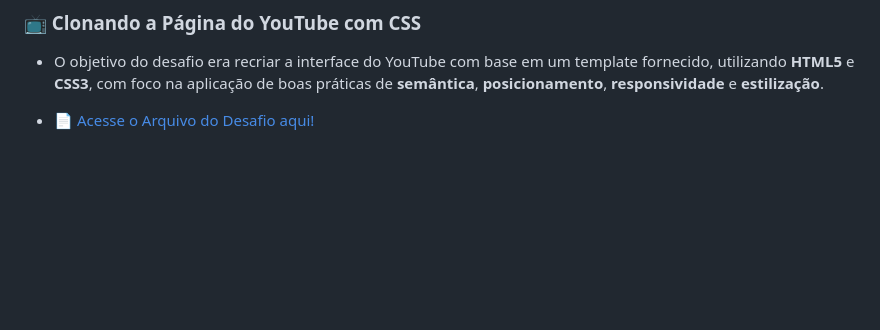
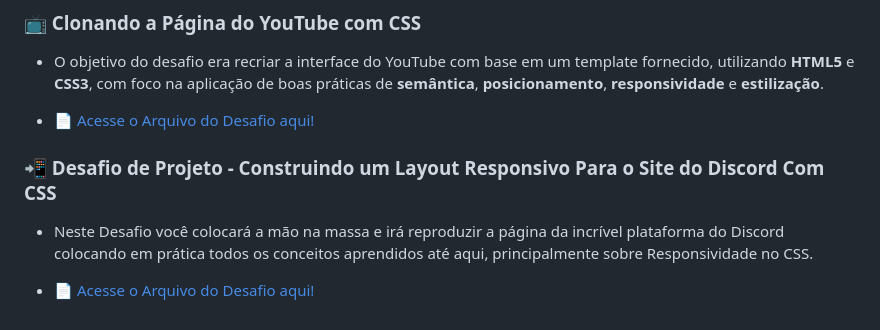
Before and after one commit to GuilhermeVeigaPedromilo/Bootcamp_Santander_2025_Front_End, a Markdown page: README.md, the part around the change. GitHub-like rendering; blank space fills up the shorter version.

```diff
--- a/README.md
+++ b/README.md
@@ -28,3 +28,9 @@ as propriedades básicas da linguagem de estilização, além de trabalhar com a
 - O objetivo do desafio era recriar a interface do YouTube com base em um template fornecido, utilizando **HTML5** e **CSS3**, com foco na aplicação de boas práticas de **semântica**, **posicionamento**, **responsividade** e **estilização**.
 
 - [📄 Acesse o Arquivo do Desafio aqui!](./Posicionamento%20de%20Elementos%20com%20CSS/Desafio%20de%20Projeto%20-%20Clonando%20a%20Página%20do%20Youtube%20com%20CSS/desafio-de-projeto-clonando-a-pagina-do-youtube-com-css.md)
+
+### 📲 Desafio de Projeto - Construindo um Layout Responsivo Para o Site do Discord Com CSS
+
+- Neste Desafio você colocará a mão na massa e irá reproduzir a página da incrível plataforma do Discord colocando em prática todos os conceitos aprendidos até aqui, principalmente sobre Responsividade no CSS.
+
+- [📄 Acesse o Arquivo do Desafio aqui!](./Posicionamento%20de%20Elementos%20com%20CSS/Construindo%20um%20Layout%20Responsivo%20Para%20o%20Site%20do%20Discord%20Com%20CSS/readme.md)
```
Also changed, not shown: Posicionamento de Elementos com CSS/Construindo um Layout Responsivo Para o Site do Discord Com CSS/readme.md (added, +23 -0 lines), public/images/template-figma-discord.png (added), 2 other files.
